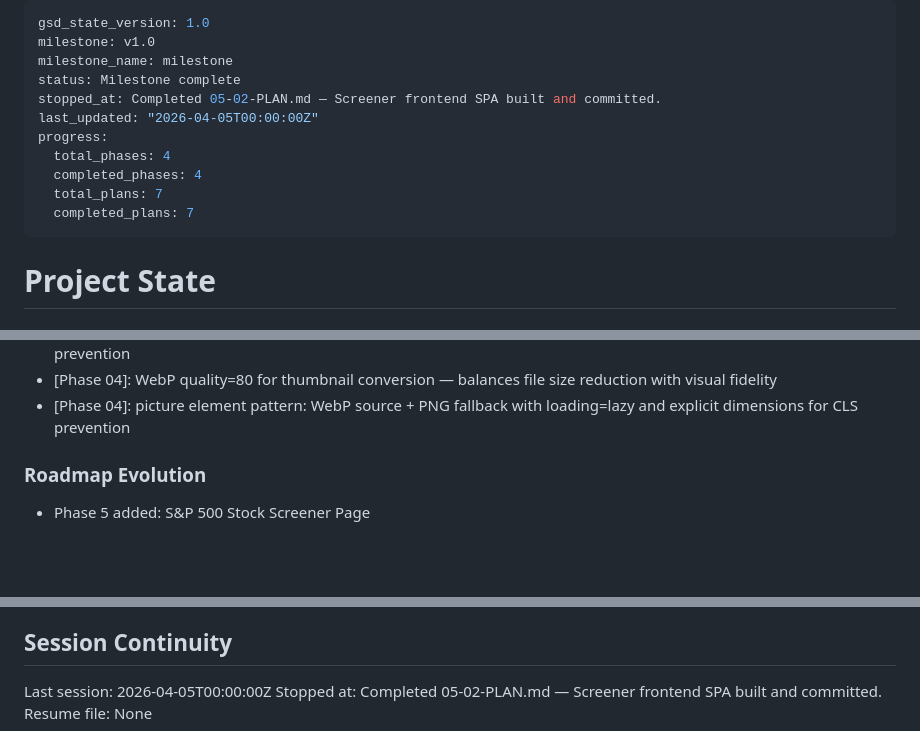
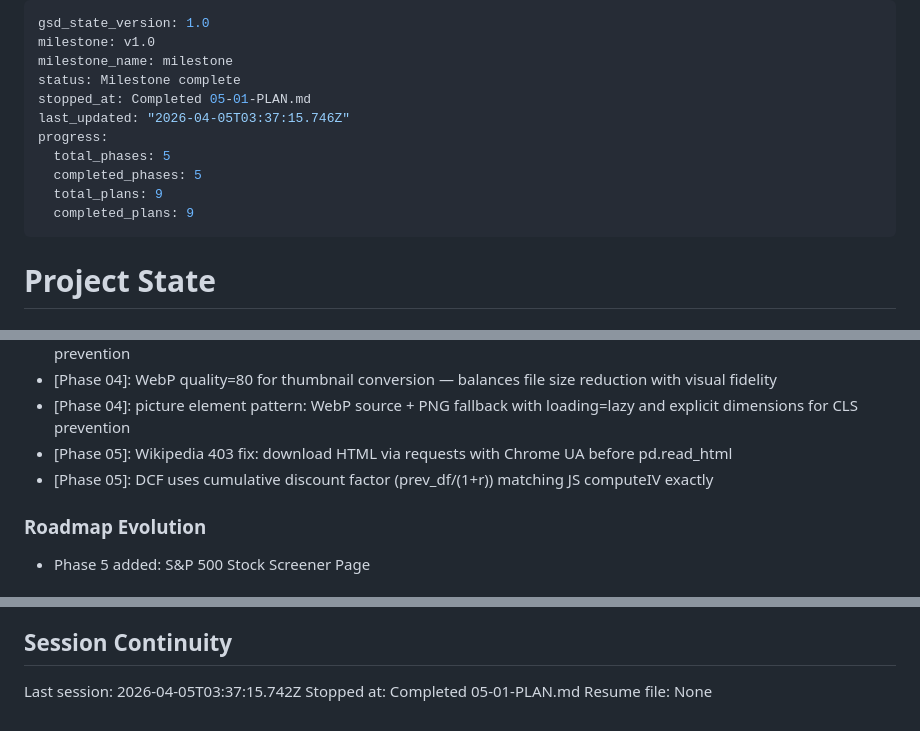
Before and after one commit to jxgoh004/jun-xian-project, a Markdown page: .planning/STATE.md, 3 parts joined by grey strips. Rendered like a GitHub page; blank space fills up the shorter version.

```diff
--- a/.planning/STATE.md
+++ b/.planning/STATE.md
@@ -3,13 +3,13 @@ gsd_state_version: 1.0
 milestone: v1.0
 milestone_name: milestone
 status: Milestone complete
-stopped_at: Completed 05-02-PLAN.md — Screener frontend SPA built and committed.
-last_updated: "2026-04-05T00:00:00Z"
+stopped_at: Completed 05-01-PLAN.md
+last_updated: "2026-04-05T03:37:15.746Z"
 progress:
-  total_phases: 4
-  completed_phases: 4
-  total_plans: 7
-  completed_plans: 7
+  total_phases: 5
+  completed_phases: 5
+  total_plans: 9
+  completed_plans: 9
 ---
 
 # Project State
@@ -79,6 +80,8 @@ Recent decisions affecting current work:
 - [Phase 04]: picture element pattern: WebP source + PNG fallback with loading=lazy and explicit dimensions for CLS prevention
 - [Phase 04]: WebP quality=80 for thumbnail conversion — balances file size reduction with visual fidelity
 - [Phase 04]: picture element pattern: WebP source + PNG fallback with loading=lazy and explicit dimensions for CLS prevention
+- [Phase 05]: Wikipedia 403 fix: download HTML via requests with Chrome UA before pd.read_html
+- [Phase 05]: DCF uses cumulative discount factor (prev_df/(1+r)) matching JS computeIV exactly
 
 ### Roadmap Evolution
 
@@ -94,6 +97,6 @@ None yet.
 
 ## Session Continuity
 
-Last session: 2026-04-05T00:00:00Z
-Stopped at: Completed 05-02-PLAN.md — Screener frontend SPA built and committed.
+Last session: 2026-04-05T03:37:15.742Z
+Stopped at: Completed 05-01-PLAN.md
 Resume file: None
```
Also changed, not shown: other parts of .planning/STATE.md (+1 -0 lines), .planning/ROADMAP.md (+10 -0 lines), 1 other file.
